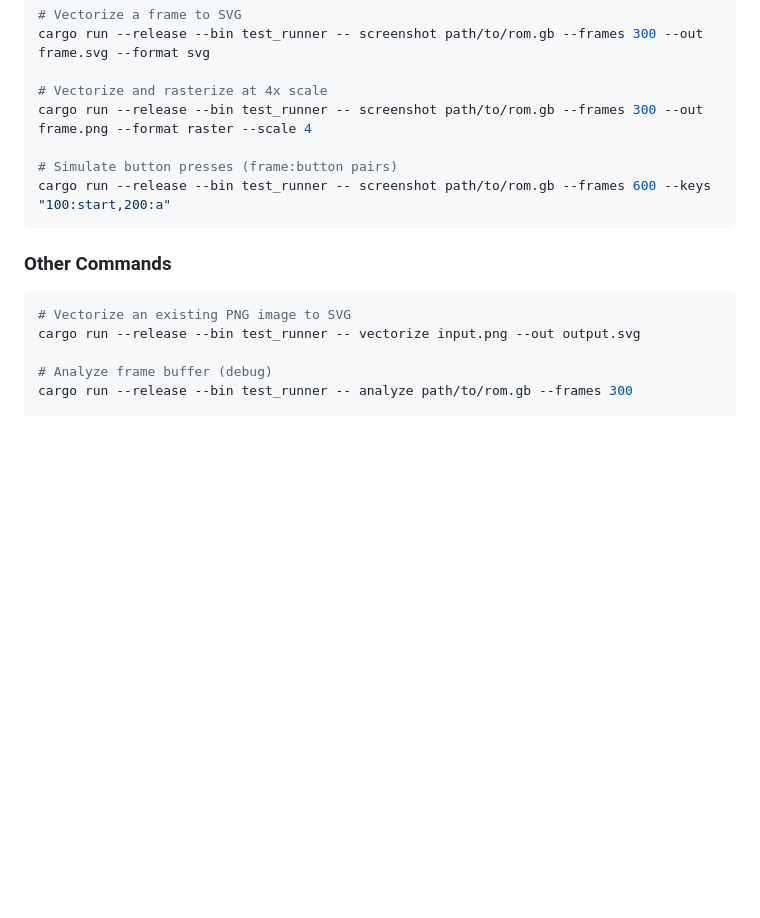
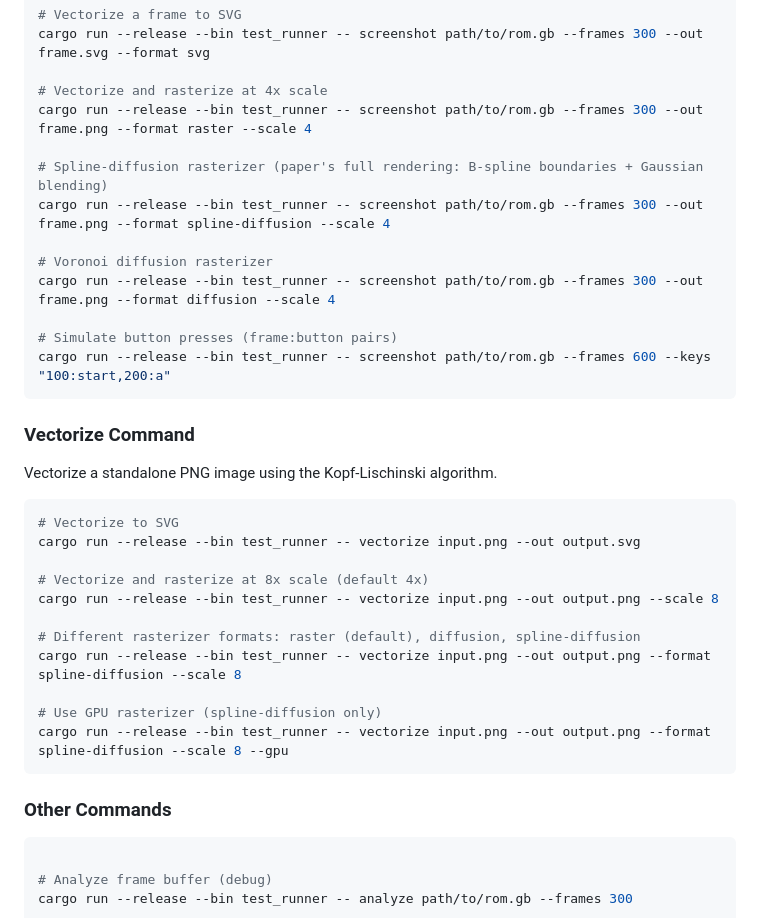
Before and after one commit to northbymidwest/vibeboy, a Markdown page: src/test_runner/README.md, the part around the change. GitHub-like rendering; blank space fills up the shorter version.

````diff
--- a/src/test_runner/README.md
+++ b/src/test_runner/README.md
@@ -57,15 +57,37 @@ cargo run --release --bin test_runner -- screenshot path/to/rom.gb --frames 300
 # Vectorize and rasterize at 4x scale
 cargo run --release --bin test_runner -- screenshot path/to/rom.gb --frames 300 --out frame.png --format raster --scale 4
 
+# Spline-diffusion rasterizer (paper's full rendering: B-spline boundaries + Gaussian blending)
+cargo run --release --bin test_runner -- screenshot path/to/rom.gb --frames 300 --out frame.png --format spline-diffusion --scale 4
+
+# Voronoi diffusion rasterizer
+cargo run --release --bin test_runner -- screenshot path/to/rom.gb --frames 300 --out frame.png --format diffusion --scale 4
+
 # Simulate button presses (frame:button pairs)
 cargo run --release --bin test_runner -- screenshot path/to/rom.gb --frames 600 --keys "100:start,200:a"
+```
+
+### Vectorize Command
+
+Vectorize a standalone PNG image using the Kopf-Lischinski algorithm.
+
+```bash
+# Vectorize to SVG
+cargo run --release --bin test_runner -- vectorize input.png --out output.svg
+
+# Vectorize and rasterize at 8x scale (default 4x)
+cargo run --release --bin test_runner -- vectorize input.png --out output.png --scale 8
+
+# Different rasterizer formats: raster (default), diffusion, spline-diffusion
+cargo run --release --bin test_runner -- vectorize input.png --out output.png --format spline-diffusion --scale 8
+
+# Use GPU rasterizer (spline-diffusion only)
+cargo run --release --bin test_runner -- vectorize input.png --out output.png --format spline-diffusion --scale 8 --gpu
 ```
 
 ### Other Commands
 
 ```bash
-# Vectorize an existing PNG image to SVG
-cargo run --release --bin test_runner -- vectorize input.png --out output.svg
 
 # Analyze frame buffer (debug)
 cargo run --release --bin test_runner -- analyze path/to/rom.gb --frames 300
````
Also changed, not shown: CLAUDE.md (+54 -7 lines), README.md (+11 -5 lines).
